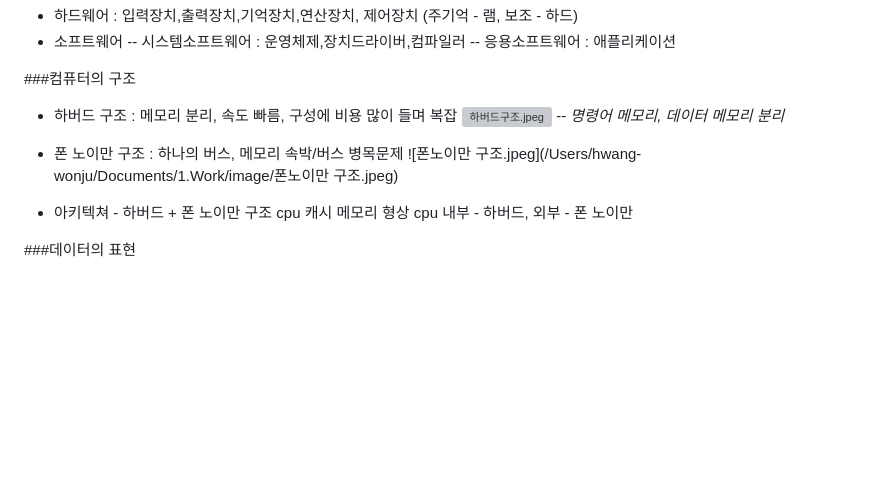
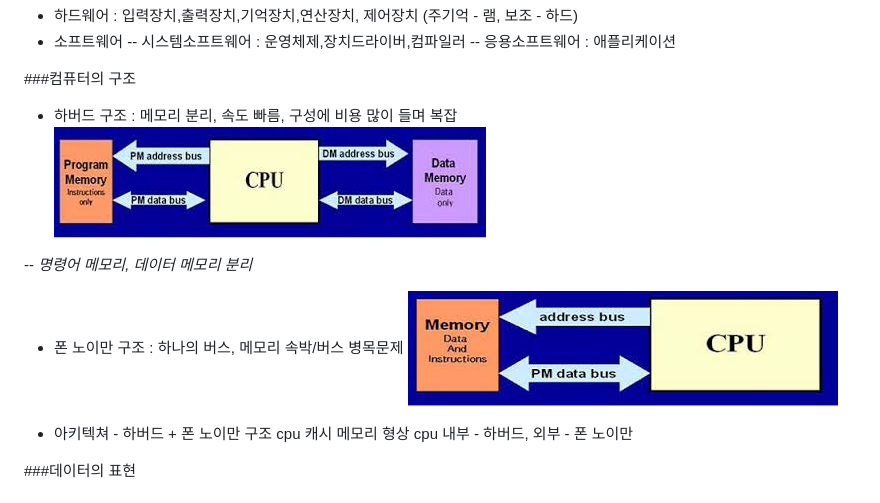
Before and after one commit to wonju/Fastcampus, a Markdown page: class/day_1.md, the part around the change. Rendered like a GitHub page; pictures changed too: class/test1.jpeg (added), class/test2.jpeg (added); blank space fills up the shorter version; grey boxes are pictures that could not be loaded.

Commit message:
그림파일 수정
그림파일 올리는 방법 1
그림 파일이 공유 폴더 안에 있어야 합니다.

```diff
--- a/class/day_1.md
+++ b/class/day_1.md
@@ -20,11 +20,13 @@
 
 ###컴퓨터의 구조
 - 하버드 구조 : 메모리 분리, 속도 빠름, 구성에 비용 많이 들며 복잡
-![하버드구조.jpeg](/Users/hwang-wonju/Documents/1.Work/image/하버드구조.jpeg)
+![test1.jpeg](./test1.jpeg)
+
+
 -- *명령어 메모리, 데이터 메모리 분리*
 
 - 폰 노이만 구조 : 하나의 버스, 메모리 속박/버스 병목문제
-![폰노이만 구조.jpeg](/Users/hwang-wonju/Documents/1.Work/image/폰노이만 구조.jpeg)
+![test2.jpeg](./test2.jpeg)
 
 - 아키텍쳐 - 하버드 + 폰 노이만 구조
     cpu 캐시 메모리 형상
```
